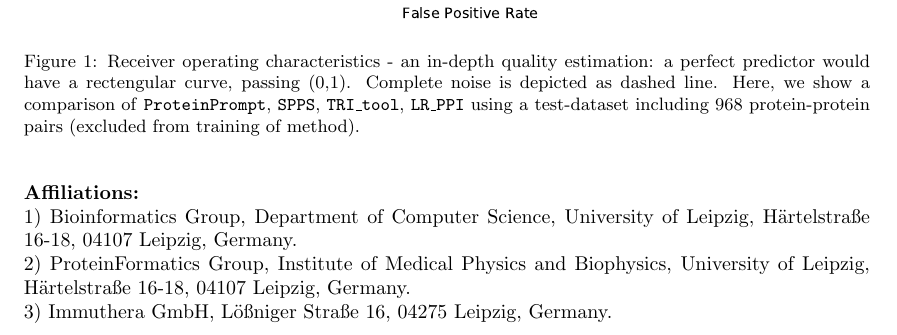
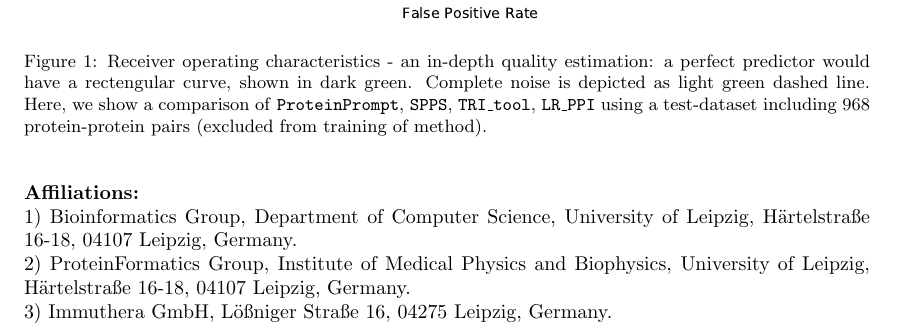
Before and after one commit to boll3/ppi_prediction, a LaTeX paper (summary.tex): part of page 2 of 5 before the commit and part of page 2 of 6 after it, cut so that both start at the same text. Compiled offline with pdfLaTeX.

Commit message:
last finetuning summary

```diff
--- a/summary.tex
+++ b/summary.tex
@@ -185,9 +187,10 @@ Immuthera GmbH, L{\"o}{\ss}niger Stra{\ss}e 16, 04275 Leipzig, Germany.}
 
 
 
+
 \begin{figure}
   \centerline{\includegraphics[width=0.7\textwidth]{img/comparison_roc.pdf}}
-  \caption{Receiver operating characteristics - an in-depth quality estimation: a perfect predictor would have a rectengular curve, passing (0,1). Complete noise is depicted as dashed line. Here, we show a comparison of \tool, \spps, \tri, \lr\ using a test-dataset including 968 protein-protein pairs (excluded from training of method). }
+  \caption{Receiver operating characteristics - an in-depth quality estimation: a perfect predictor would have a rectengular curve, shown in dark green. Complete noise is depicted as light green dashed line. Here, we show a comparison of \tool, \spps, \tri, \lr\ using a test-dataset including 968 protein-protein pairs (excluded from training of method). }
   \label{fig:comparison}
 \end{figure}
 
```
Also changed, not shown: summary.tex (6 more changed lines).
